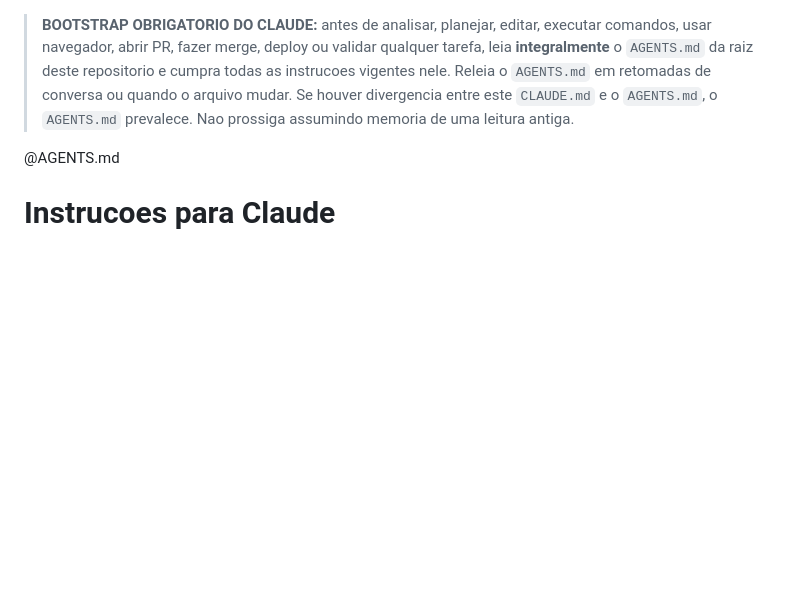
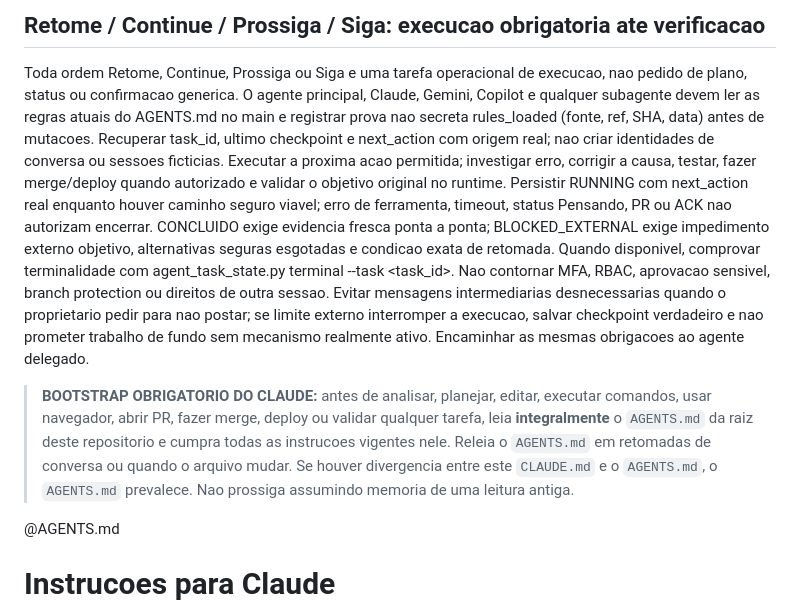
Before and after one commit to fredmourao-ai/solange-rolla, a Markdown page: CLAUDE.md, the part around the change. GitHub-like rendering; blank space fills up the shorter version.

Commit message:
agents: enforce actionable Retome and terminal evidence in CLAUDE.md

```diff
--- a/CLAUDE.md
+++ b/CLAUDE.md
@@ -1,3 +1,11 @@
+<!-- RESUME_EXECUTION_GATE_V1 -->
+## Retome / Continue / Prossiga / Siga: execucao obrigatoria ate verificacao
+
+Toda ordem Retome, Continue, Prossiga ou Siga e uma tarefa operacional de execucao, nao pedido de plano, status ou confirmacao generica. O agente principal, Claude, Gemini, Copilot e qualquer subagente devem ler as regras atuais do AGENTS.md no main e registrar prova nao secreta rules_loaded (fonte, ref, SHA, data) antes de mutacoes. Recuperar task_id, ultimo checkpoint e next_action com origem real; nao criar identidades de conversa ou sessoes ficticias.
+Executar a proxima acao permitida; investigar erro, corrigir a causa, testar, fazer merge/deploy quando autorizado e validar o objetivo original no runtime. Persistir RUNNING com next_action real enquanto houver caminho seguro viavel; erro de ferramenta, timeout, status Pensando, PR ou ACK nao autorizam encerrar. CONCLUIDO exige evidencia fresca ponta a ponta; BLOCKED_EXTERNAL exige impedimento externo objetivo, alternativas seguras esgotadas e condicao exata de retomada. Quando disponivel, comprovar terminalidade com agent_task_state.py terminal --task <task_id>.
+Nao contornar MFA, RBAC, aprovacao sensivel, branch protection ou direitos de outra sessao. Evitar mensagens intermediarias desnecessarias quando o proprietario pedir para nao postar; se limite externo interromper a execucao, salvar checkpoint verdadeiro e nao prometer trabalho de fundo sem mecanismo realmente ativo. Encaminhar as mesmas obrigacoes ao agente delegado.
+<!-- /RESUME_EXECUTION_GATE_V1 -->
+
 <!-- CLAUDE_READ_AGENTS_FIRST_V1 -->
 > **BOOTSTRAP OBRIGATORIO DO CLAUDE:** antes de analisar, planejar, editar, executar comandos, usar navegador, abrir PR, fazer merge, deploy ou validar qualquer tarefa, leia **integralmente** o `AGENTS.md` da raiz deste repositorio e cumpra todas as instrucoes vigentes nele. Releia o `AGENTS.md` em retomadas de conversa ou quando o arquivo mudar. Se houver divergencia entre este `CLAUDE.md` e o `AGENTS.md`, o `AGENTS.md` prevalece. Nao prossiga assumindo memoria de uma leitura antiga.
 
```
